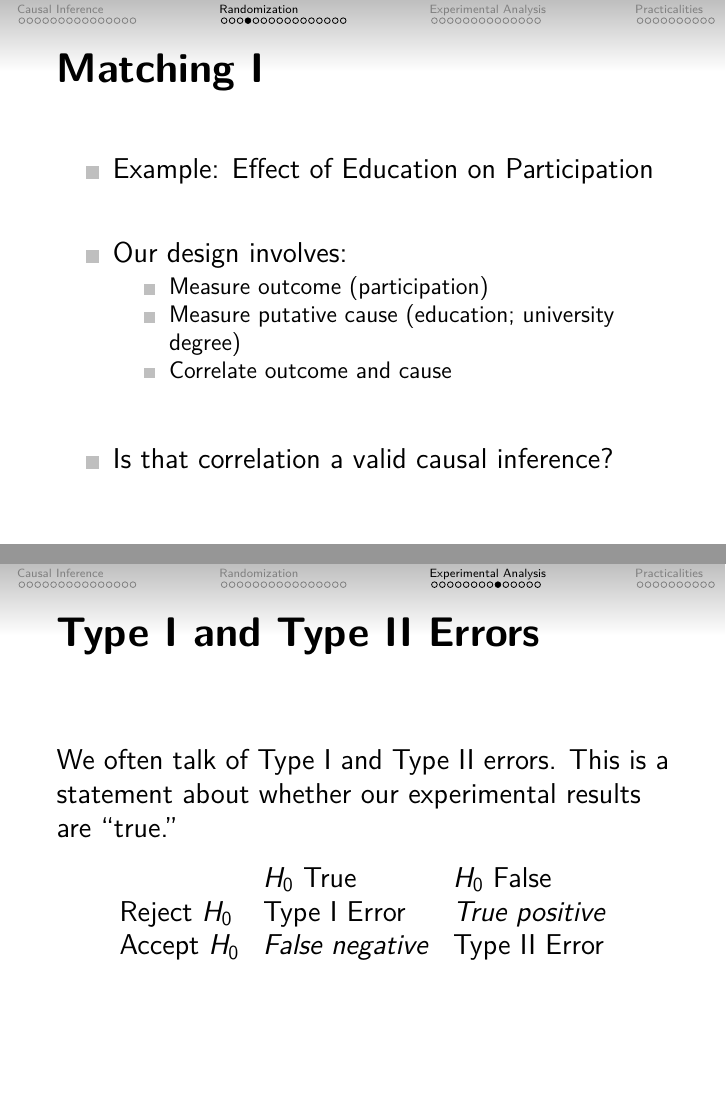
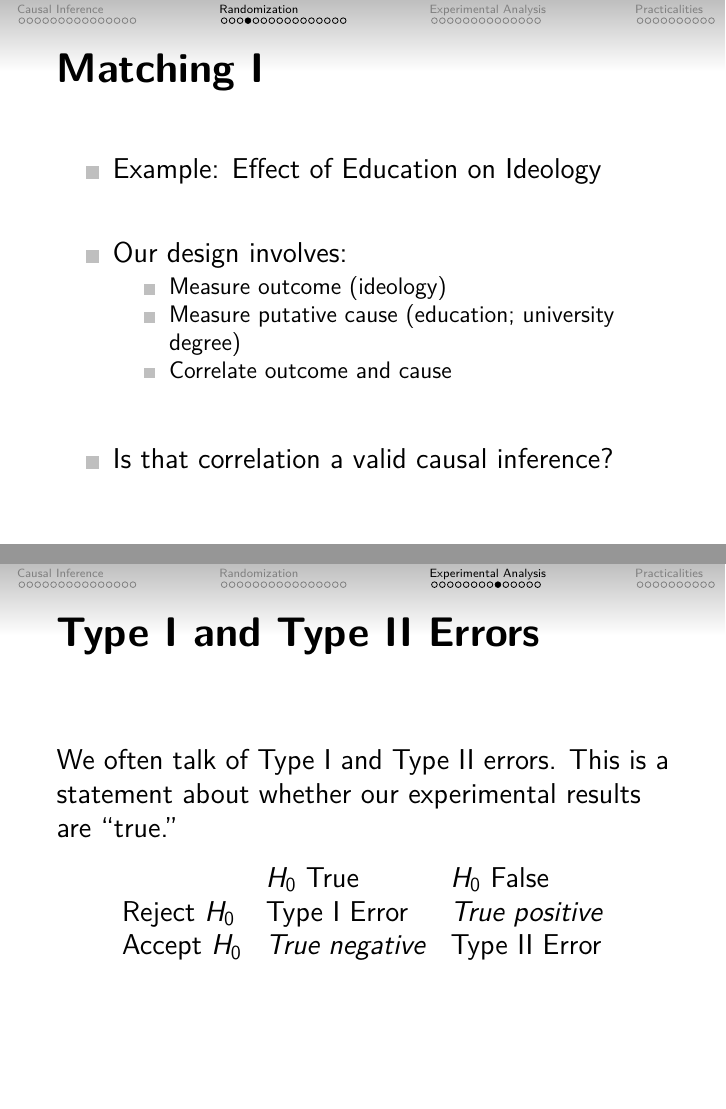
Before and after one commit to leeper/opinioncourse, LaTeX slides (Slides/supplement03.tex): pages 27 and 69 of 85, joined at a grey line. Compiled offline with pdfLaTeX.

Commit message:
finish lecture 3

```diff
--- a/Slides/supplement03.tex
+++ b/Slides/supplement03.tex
@@ -243,10 +243,10 @@ If an instance in which the phenomenon under investigation occurs, and an instan
 \frame{
 	\frametitle{Matching I}
 	\begin{itemize}\itemsep2em
-    	\item Example: Effect of Education on Participation
+    	\item Example: Effect of Education on Ideology
     	\item Our design involves:
     		\begin{itemize}
-    		\item Measure outcome (participation)
+    		\item Measure outcome (ideology)
     		\item Measure putative cause (education; university degree)
     		\item Correlate outcome and cause
     		\end{itemize}
@@ -536,7 +536,7 @@ We often talk of Type I and Type II errors. This is a statement about whether ou
 \begin{tabular}{lll}
  & $H_0$ True & $H_0$ False \\
 Reject $H_0$ & Type I Error & \textit{True positive} \\
-Accept $H_0$ & \textit{False negative} & Type II Error \\
+Accept $H_0$ & \textit{True negative} & Type II Error \\
 \end{tabular}
 \end{center}
 
```
Also changed, not shown: Slides/supplement03.pdf (added).
